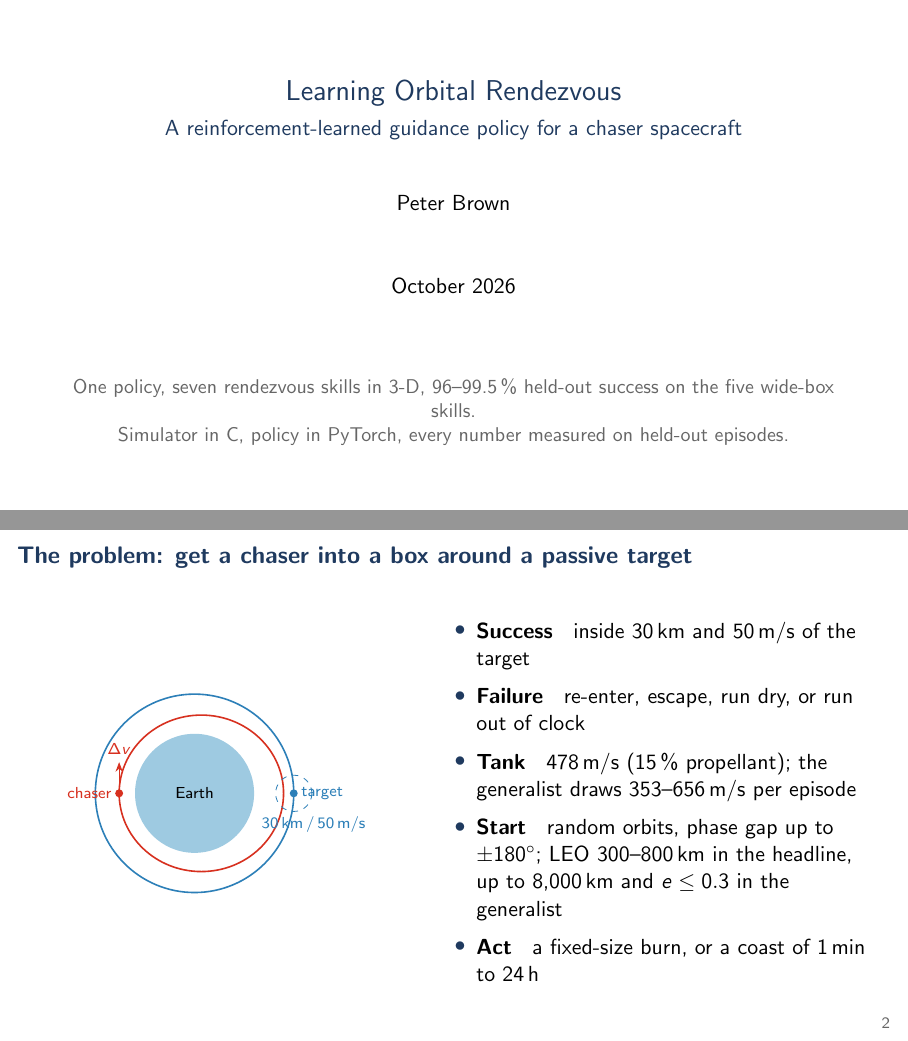
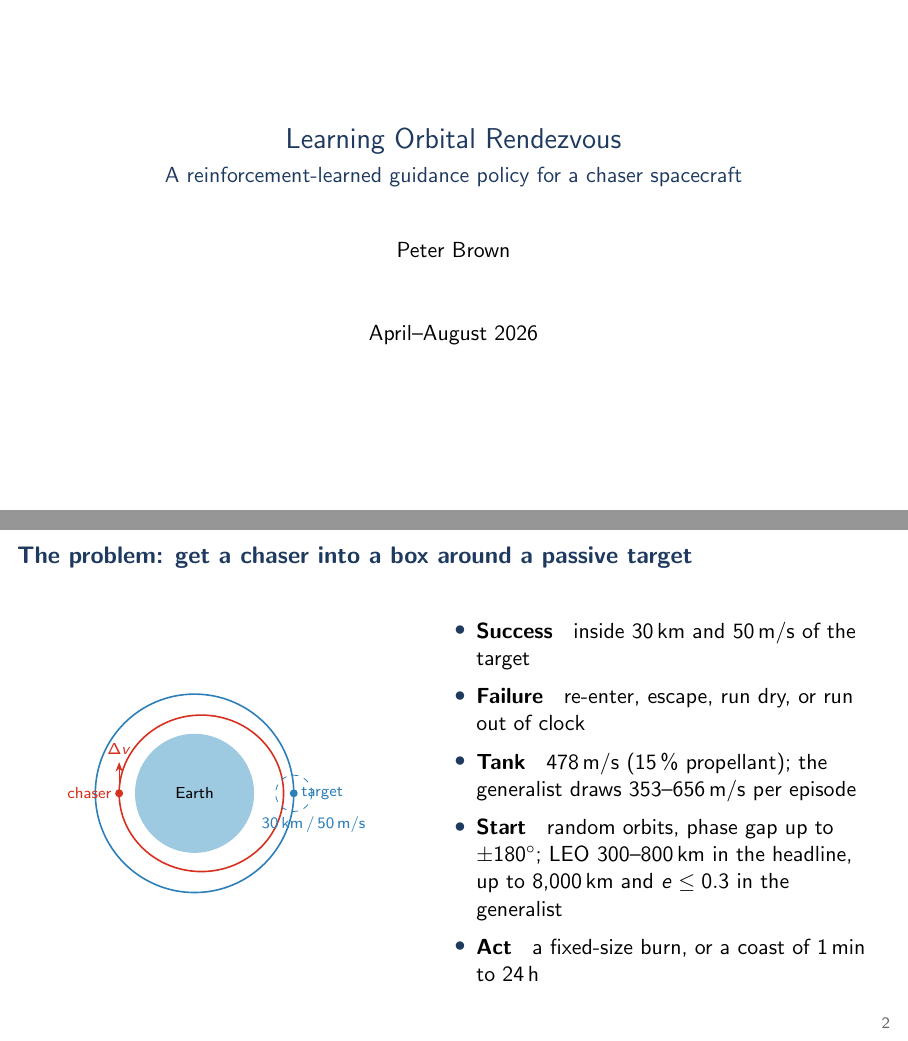
Before and after one commit to mozartpmb/orbital-rl, LaTeX slides (interview_deck/deck_hooks.tex): pages 1 and 2 of 23, joined at a grey line. Compiled offline with pdfLaTeX.

Commit message:
Interview deck: plain title slide, project dates April-August 2026
Co-Authored-By: Claude Fable 5.1 <noreply@anthropic.com>
Claude-Session: https://claude.ai/code/session_014pxSbSpf1EwuWThv2VUBxX

```diff
--- a/interview_deck/deck_hooks.tex
+++ b/interview_deck/deck_hooks.tex
@@ -33,13 +33,12 @@
 \title{Learning Orbital Rendezvous}
 \subtitle{A reinforcement-learned guidance policy for a chaser spacecraft}
 \author{Peter Brown}
-\date{October 2026}
+\date{April--August 2026}
 
 \begin{document}
 
 \begin{frame}[plain]
   \titlepage
-  \begin{center}\small\textcolor{grey}{One policy, seven rendezvous skills in 3-D, 96--99.5\,\% held-out success on the five wide-box skills.\\ Simulator in C, policy in PyTorch, every number measured on held-out episodes.}\end{center}
   \note{One line: I built the simulator, the policy, and the verification around them, and the policy learned the classical phasing manoeuvre from reward alone.}
 \end{frame}
 
```
Also changed, not shown: interview_deck/deck_hooks.pdf.
